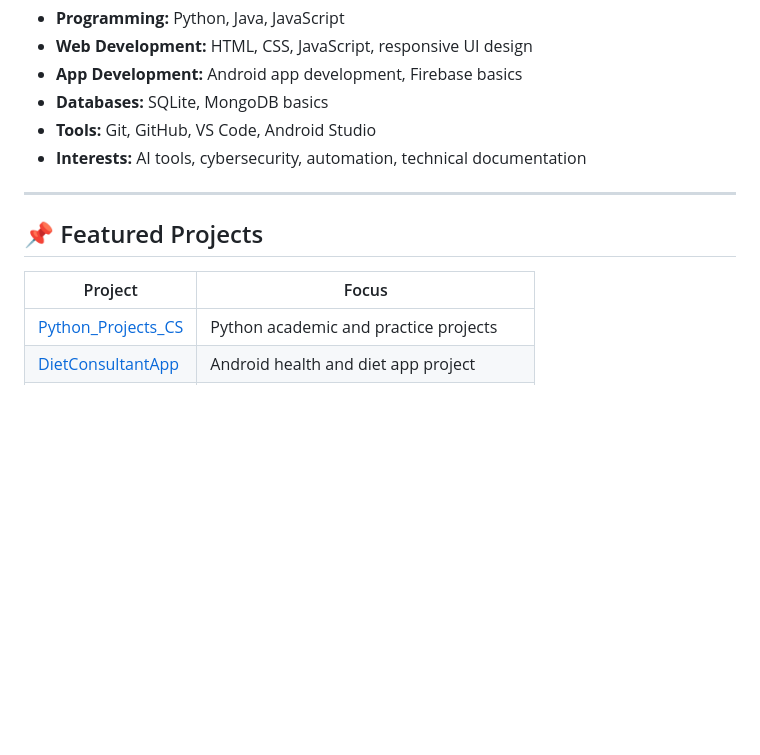
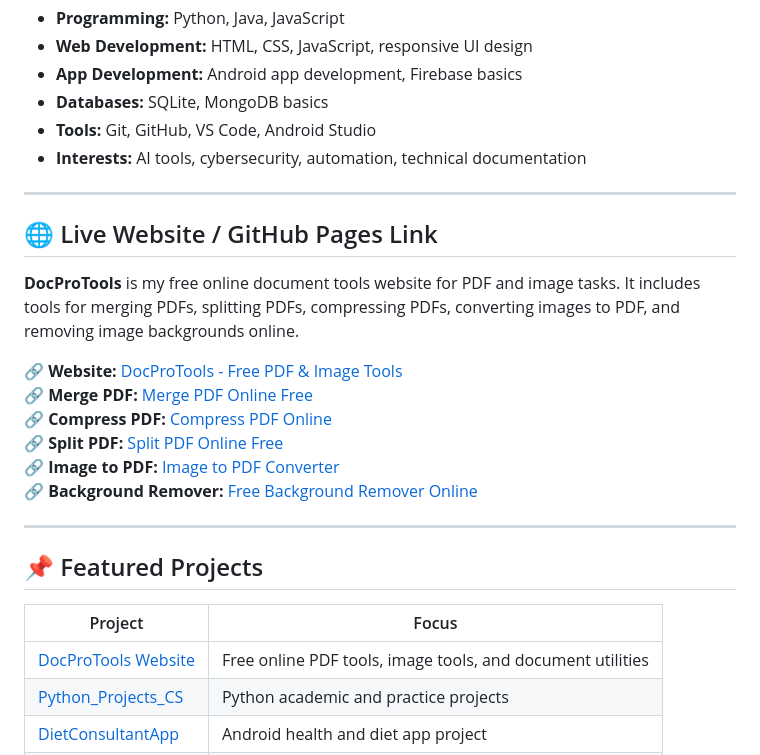
Before and after one commit to muhammadjunaidniazi/muhammadjunaidniazi, a Markdown page: README.md, the part around one of its changes. GitHub-like rendering; blank space fills up the shorter version.

Commit message:
Add DocProTools website backlink and pages links

```diff
--- a/README.md
+++ b/README.md
@@ -49,10 +52,24 @@ I use GitHub to manage academic projects, coding practice, app development work,
 
 ---
 
+## 🌐 Live Website / GitHub Pages Link
+
+**DocProTools** is my free online document tools website for PDF and image tasks. It includes tools for merging PDFs, splitting PDFs, compressing PDFs, converting images to PDF, and removing image backgrounds online.
+
+🔗 **Website:** [DocProTools - Free PDF & Image Tools](https://docprotools.space/)
+🔗 **Merge PDF:** [Merge PDF Online Free](https://docprotools.space/merge-pdf.html)
+🔗 **Compress PDF:** [Compress PDF Online](https://docprotools.space/compress-pdf.html)
+🔗 **Split PDF:** [Split PDF Online Free](https://docprotools.space/split-pdf.html)
+🔗 **Image to PDF:** [Image to PDF Converter](https://docprotools.space/image-to-pdf.html)
+🔗 **Background Remover:** [Free Background Remover Online](https://docprotools.space/bg-remove.html)
+
+---
+
 ## 📌 Featured Projects
 
 | Project | Focus |
 |---|---|
+| [DocProTools Website](https://docprotools.space/) | Free online PDF tools, image tools, and document utilities |
 | [Python_Projects_CS](https://github.com/muhammadjunaidniazi/Python_Projects_CS) | Python academic and practice projects |
 | [DietConsultantApp](https://github.com/muhammadjunaidniazi/DietConsultantApp) | Android health and diet app project |
 | [DocEditor](https://github.com/muhammadjunaidniazi/DocEditor) | Document editing and productivity tools |
```
Also changed, not shown: other parts of README.md (+3 -0 lines).
